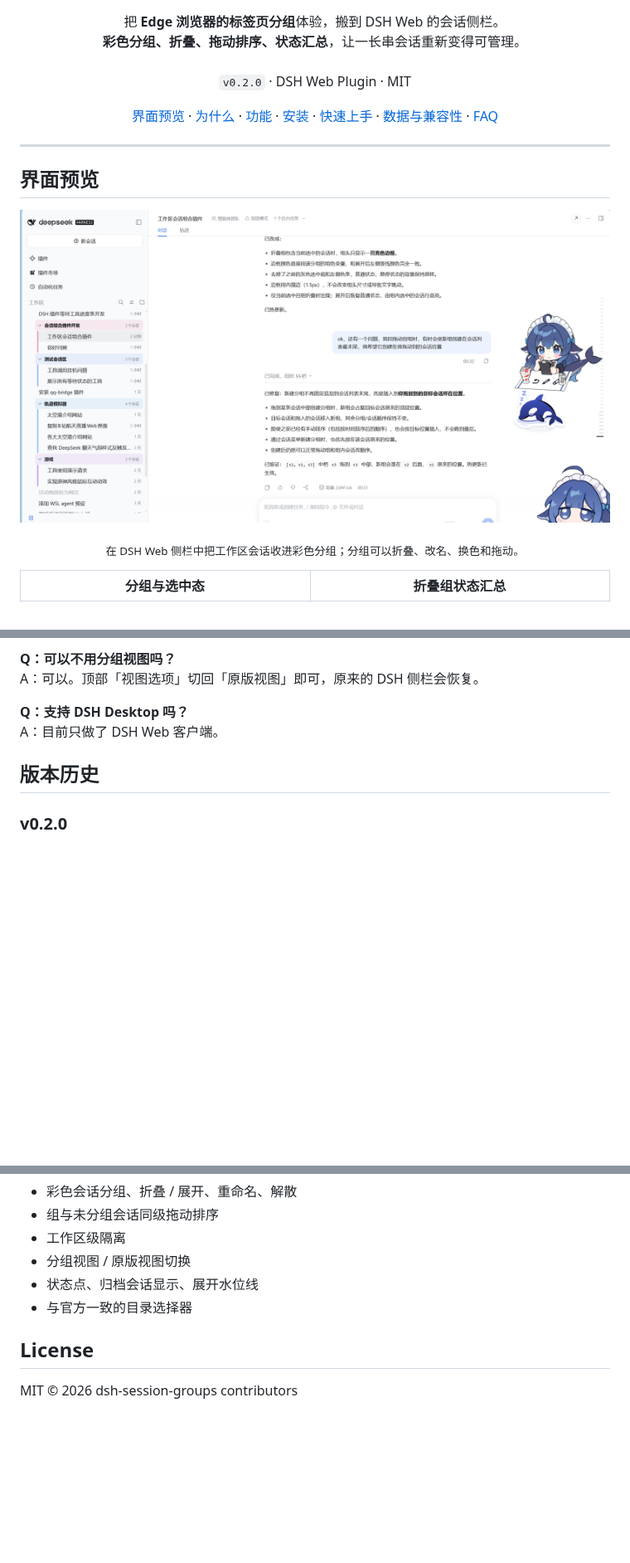
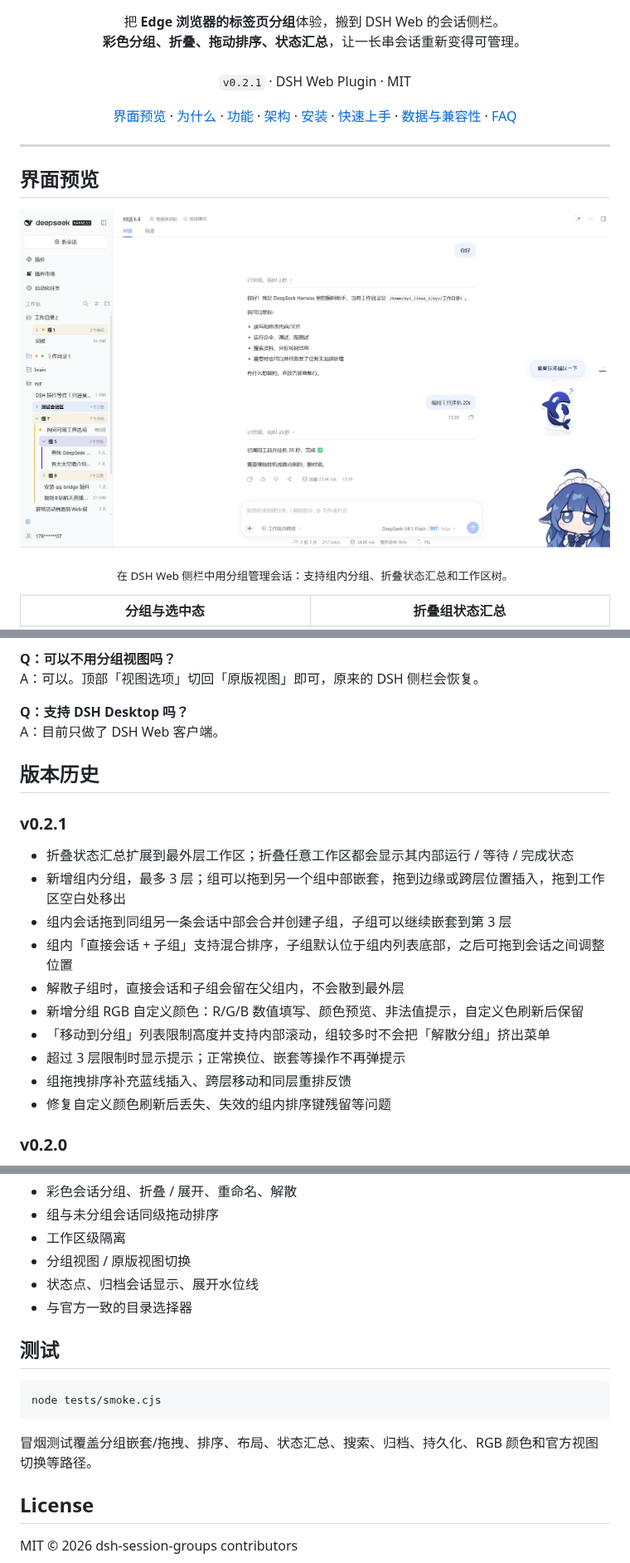
Before and after one commit to xyzYaeMiko/dsh-session-groups, a Markdown page: README.md, 3 parts joined by grey strips. Shown at 83% size. Rendered like a GitHub page; pictures changed too: docs/preview.png; blank space fills up the shorter version.

Commit message:
v0.2.1
- 折叠状态汇总扩展到最外层工作区；折叠任意工作区都会显示其内部运行 / 等待 / 完成状态
- 新增组内分组，最多 3 层；组可以拖到另一个组中部嵌套，拖到边缘或跨层位置插入，拖到工作区空白处移出
- 新增分组 RGB 自定义颜色

````diff
--- a/README.md
+++ b/README.md
@@ -9,13 +9,14 @@
   <br>
   <strong>彩色分组、折叠、拖动排序、状态汇总</strong>，让一长串会话重新变得可管理。
   <br><br>
-  <code>v0.2.0</code> · DSH Web Plugin · MIT
+  <code>v0.2.1</code> · DSH Web Plugin · MIT
 </p>
 
 <p align="center">
   <a href="#界面预览">界面预览</a> ·
   <a href="#为什么">为什么</a> ·
   <a href="#功能">功能</a> ·
+  <a href="#架构">架构</a> ·
   <a href="#安装">安装</a> ·
   <a href="#快速上手">快速上手</a> ·
   <a href="#数据与兼容性">数据与兼容性</a> ·
@@ -31,7 +32,7 @@
 </p>
 
 <p align="center">
-  <sub>在 DSH Web 侧栏中把工作区会话收进彩色分组；分组可以折叠、改名、换色和拖动。</sub>
+  <sub>在 DSH Web 侧栏中用分组管理会话：支持组内分组、折叠状态汇总和工作区树。</sub>
 </p>
 
 | 分组与选中态 | 折叠组状态汇总 |
@@ -157,6 +282,19 @@ A：目前只做了 DSH Web 客户端。
 
 ## 版本历史
 
+### v0.2.1
+
+- 折叠状态汇总扩展到最外层工作区；折叠任意工作区都会显示其内部运行 / 等待 / 完成状态
+- 新增组内分组，最多 3 层；组可以拖到另一个组中部嵌套，拖到边缘或跨层位置插入，拖到工作区空白处移出
+- 组内会话拖到同组另一条会话中部会合并创建子组，子组可以继续嵌套到第 3 层
+- 组内「直接会话 + 子组」支持混合排序，子组默认位于组内列表底部，之后可拖到会话之间调整位置
+- 解散子组时，直接会话和子组会留在父组内，不会散到最外层
+- 新增分组 RGB 自定义颜色：R/G/B 数值填写、颜色预览、非法值提示，自定义色刷新后保留
+- 「移动到分组」列表限制高度并支持内部滚动，组较多时不会把「解散分组」挤出菜单
+- 超过 3 层限制时显示提示；正常换位、嵌套等操作不再弹提示
+- 组拖拽排序补充蓝线插入、跨层移动和同层重排反馈
+- 修复自定义颜色刷新后丢失、失效的组内排序键残留等问题
+
 ### v0.2.0
 
 - 新增「工作区 / 工作区树 / 单列表」三种工作区划分，合并为图标选择栏，选中项显示 ✓，悬停显示名称
@@ -178,6 +316,14 @@ A：目前只做了 DSH Web 客户端。
 - 状态点、归档会话显示、展开水位线
 - 与官方一致的目录选择器
 
+## 测试
+
+```bash
+node tests/smoke.cjs
+```
+
+冒烟测试覆盖分组嵌套/拖拽、排序、布局、状态汇总、搜索、归档、持久化、RGB 颜色和官方视图切换等路径。
+
 ## License
 
 MIT © 2026 dsh-session-groups contributors
````
Also changed, not shown: other parts of README.md (+128 -4 lines), docs/architecture.md (added, +294 -0 lines), 2 other files.
